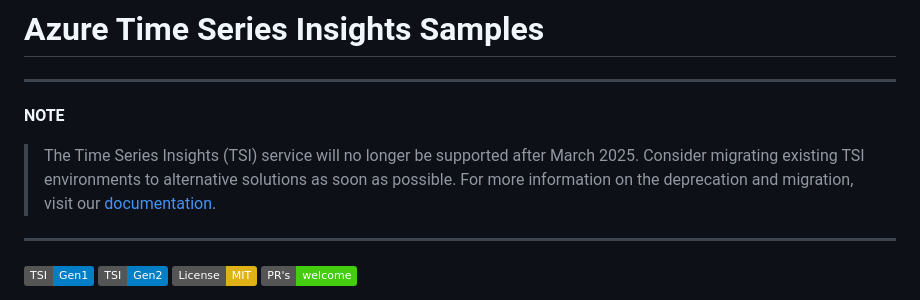
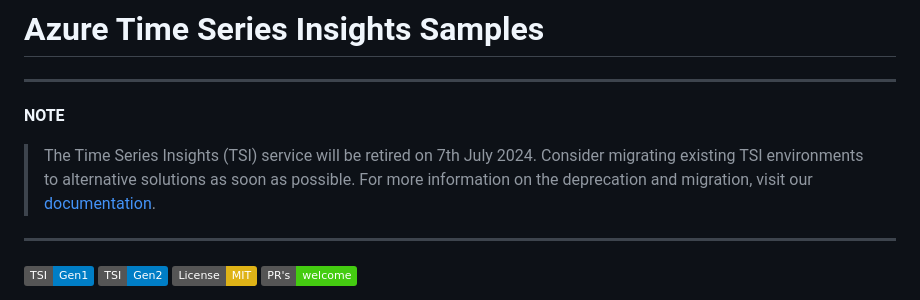
Before and after one commit to Azure-Samples/Azure-Time-Series-Insights, a Markdown page: README.md, the part around the change. Rendered like a GitHub page; badges without logos.

Commit message:
Update README.md with Service Retirement Update

```diff
--- a/README.md
+++ b/README.md
@@ -14,7 +14,7 @@ urlFragment: Azure-Time-Series-Insights
 [//]: <> (This content is similar to https://github.com/MicrosoftDocs/azure-docs/edit/main/includes/tsi-retirement.md)
 
 **NOTE**
->The Time Series Insights (TSI) service will no longer be supported after March 2025. Consider migrating existing TSI environments to alternative solutions as soon as possible. For more information on the deprecation and migration, visit our [documentation](https://aka.ms/tsi2adx).
+>The Time Series Insights (TSI) service will be retired on 7th July 2024. Consider migrating existing TSI environments to alternative solutions as soon as possible. For more information on the deprecation and migration, visit our [documentation](https://aka.ms/tsi2adx).
 ---
 
 [![TSI: Gen1](https://img.shields.io/badge/TSI-Gen1-blue.svg)](https://docs.microsoft.com/azure/time-series-insights/time-series-insights-overview) [![TSI: Gen2](https://img.shields.io/badge/TSI-Gen2-blue.svg)](https://docs.microsoft.com/azure/time-series-insights/overview-what-is-tsi) [![License: MIT](https://img.shields.io/badge/License-MIT-yellow.svg)](https://opensource.org/licenses/MIT) [![Contribute](https://img.shields.io/badge/PR%27s-welcome-brightgreen.svg)](CONTRIBUTING.md)
```
